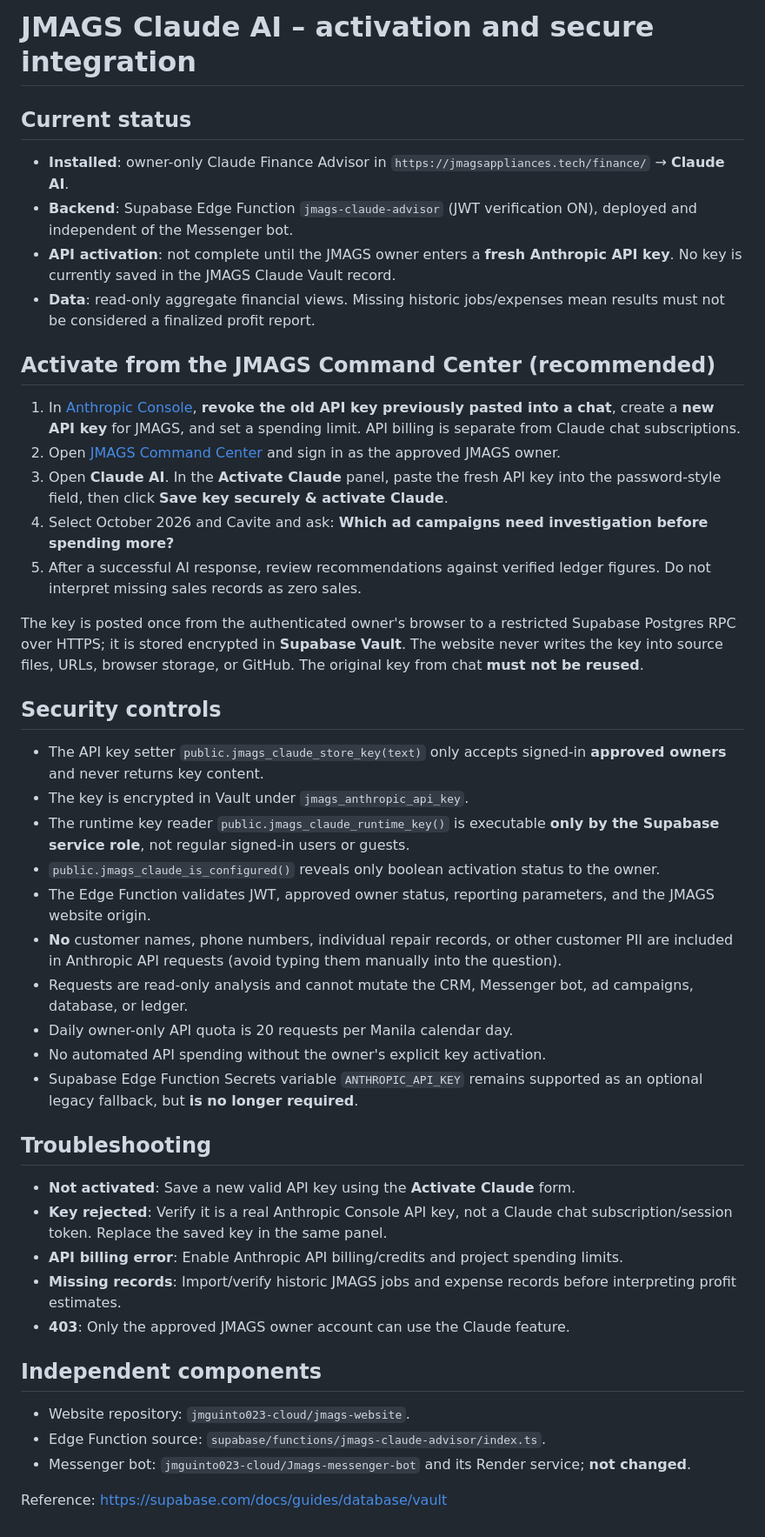
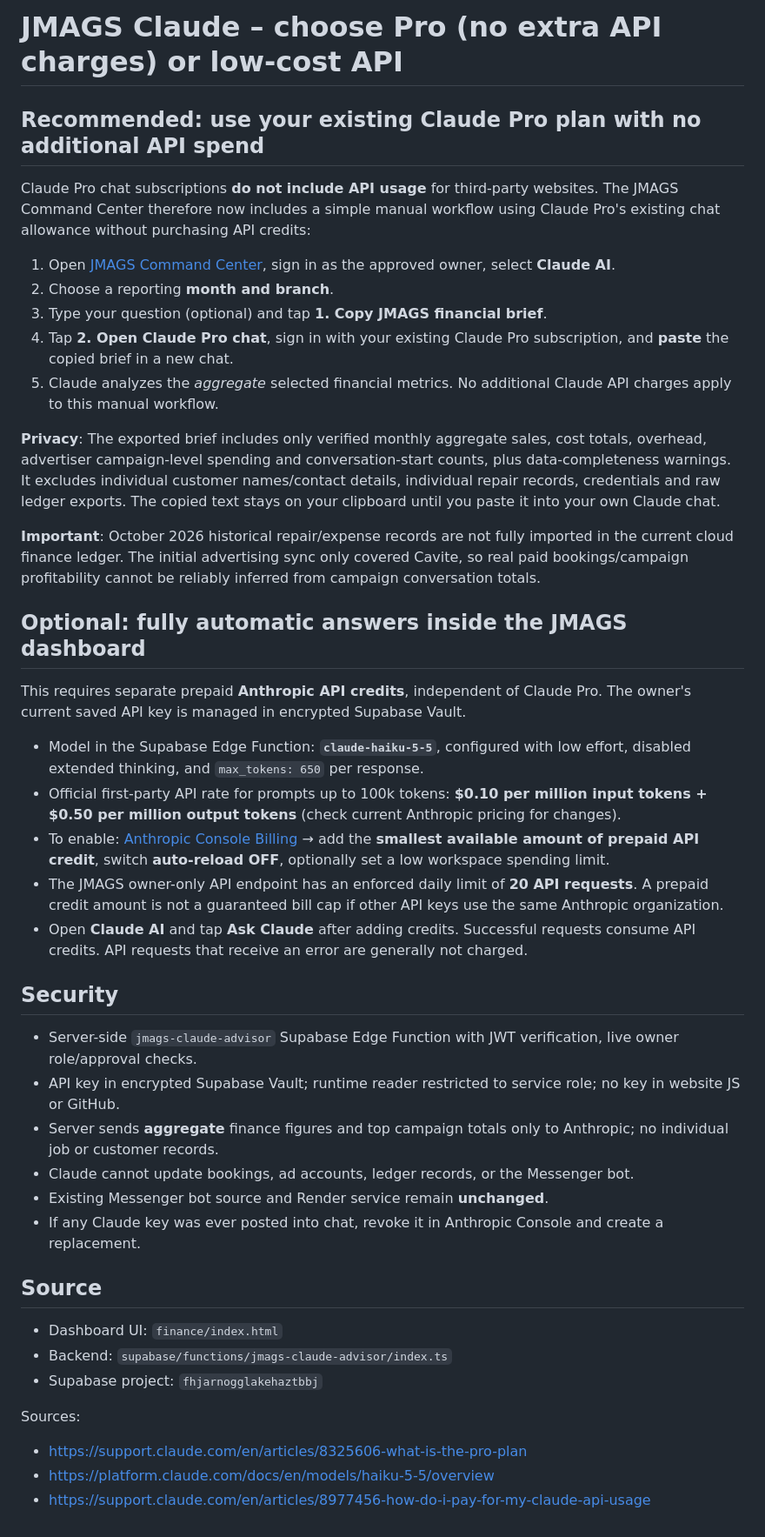
Before and after one commit to jmguinto023-cloud/jmags-website, a Markdown page: finance/CLAUDE_SETUP.md, the part around the change. Shown at 87% size. Rendered like a GitHub page.

Commit message:
Document no-API-charge Claude Pro handoff and optional Haiku 5.5 prepaid API usage

```diff
--- a/finance/CLAUDE_SETUP.md
+++ b/finance/CLAUDE_SETUP.md
@@ -1,47 +1,45 @@
-# JMAGS Claude AI – activation and secure integration
+# JMAGS Claude – choose Pro (no extra API charges) or low-cost API
 
-## Current status
+## Recommended: use your existing Claude Pro plan with no additional API spend
 
-- **Installed**: owner-only Claude Finance Advisor in `https://jmagsappliances.tech/finance/` → **Claude AI**.
-- **Backend**: Supabase Edge Function `jmags-claude-advisor` (JWT verification ON), deployed and independent of the Messenger bot.
-- **API activation**: not complete until the JMAGS owner enters a **fresh Anthropic API key**. No key is currently saved in the JMAGS Claude Vault record.
-- **Data**: read-only aggregate financial views. Missing historic jobs/expenses mean results must not be considered a finalized profit report.
+Claude Pro chat subscriptions **do not include API usage** for third-party websites. The JMAGS Command Center therefore now includes a simple manual workflow using Claude Pro's existing chat allowance without purchasing API credits:
 
-## Activate from the JMAGS Command Center (recommended)
+1. Open [JMAGS Command Center](https://jmagsappliances.tech/finance/), sign in as the approved owner, select **Claude AI**.
+2. Choose a reporting **month and branch**.
+3. Type your question (optional) and tap **1. Copy JMAGS financial brief**.
+4. Tap **2. Open Claude Pro chat**, sign in with your existing Claude Pro subscription, and **paste** the copied brief in a new chat.
+5. Claude analyzes the *aggregate* selected financial metrics. No additional Claude API charges apply to this manual workflow.
 
-1. In [Anthropic Console](https://console.anthropic.com/settings/keys), **revoke the old API key previously pasted into a chat**, create a **new API key** for JMAGS, and set a spending limit. API billing is separate from Claude chat subscriptions.
-2. Open [JMAGS Command Center](https://jmagsappliances.tech/finance/) and sign in as the approved JMAGS owner.
-3. Open **Claude AI**. In the **Activate Claude** panel, paste the fresh API key into the password-style field, then click **Save key securely & activate Claude**.
-4. Select October 2026 and Cavite and ask: **Which ad campaigns need investigation before spending more?**
-5. After a successful AI response, review recommendations against verified ledger figures. Do not interpret missing sales records as zero sales.
+**Privacy**: The exported brief includes only verified monthly aggregate sales, cost totals, overhead, advertiser campaign-level spending and conversation-start counts, plus data-completeness warnings. It excludes individual customer names/contact details, individual repair records, credentials and raw ledger exports. The copied text stays on your clipboard until you paste it into your own Claude chat.
 
-The key is posted once from the authenticated owner's browser to a restricted Supabase Postgres RPC over HTTPS; it is stored encrypted in **Supabase Vault**. The website never writes the key into source files, URLs, browser storage, or GitHub. The original key from chat **must not be reused**.
+**Important**: October 2026 historical repair/expense records are not fully imported in the current cloud finance ledger. The initial advertising sync only covered Cavite, so real paid bookings/campaign profitability cannot be reliably inferred from campaign conversation totals.
 
-## Security controls
+## Optional: fully automatic answers inside the JMAGS dashboard
 
-- The API key setter `public.jmags_claude_store_key(text)` only accepts signed-in **approved owners** and never returns key content.
-- The key is encrypted in Vault under `jmags_anthropic_api_key`.
-- The runtime key reader `public.jmags_claude_runtime_key()` is executable **only by the Supabase service role**, not regular signed-in users or guests.
-- `public.jmags_claude_is_configured()` reveals only boolean activation status to the owner.
-- The Edge Function validates JWT, approved owner status, reporting parameters, and the JMAGS website origin.
-- **No** customer names, phone numbers, individual repair records, or other customer PII are included in Anthropic API requests (avoid typing them manually into the question).
-- Requests are read-only analysis and cannot mutate the CRM, Messenger bot, ad campaigns, database, or ledger.
-- Daily owner-only API quota is 20 requests per Manila calendar day.
-- No automated API spending without the owner's explicit key activation.
-- Supabase Edge Function Secrets variable `ANTHROPIC_API_KEY` remains supported as an optional legacy fallback, but **is no longer required**.
+This requires separate prepaid **Anthropic API credits**, independent of Claude Pro. The owner's current saved API key is managed in encrypted Supabase Vault.
 
-## Troubleshooting
+- Model in the Supabase Edge Function: **`claude-haiku-5-5`**, configured with low effort, disabled extended thinking, and `max_tokens: 650` per response.
+- Official first-party API rate for prompts up to 100k tokens: **$0.10 per million input tokens + $0.50 per million output tokens** (check current Anthropic pricing for changes).
+- To enable: [Anthropic Console Billing](https://platform.claude.com/settings/billing) → add the **smallest available amount of prepaid API credit**, switch **auto-reload OFF**, optionally set a low workspace spending limit.
+- The JMAGS owner-only API endpoint has an enforced daily limit of **20 API requests**. A prepaid credit amount is not a guaranteed bill cap if other API keys use the same Anthropic organization.
+- Open **Claude AI** and tap **Ask Claude** after adding credits. Successful requests consume API credits. API requests that receive an error are generally not charged.
 
-- **Not activated**: Save a new valid API key using the **Activate Claude** form.
-- **Key rejected**: Verify it is a real Anthropic Console API key, not a Claude chat subscription/session token. Replace the saved key in the same panel.
-- **API billing error**: Enable Anthropic API billing/credits and project spending limits.
-- **Missing records**: Import/verify historic JMAGS jobs and expense records before interpreting profit estimates.
-- **403**: Only the approved JMAGS owner account can use the Claude feature.
+## Security
 
-## Independent components
+- Server-side `jmags-claude-advisor` Supabase Edge Function with JWT verification, live owner role/approval checks.
+- API key in encrypted Supabase Vault; runtime reader restricted to service role; no key in website JS or GitHub.
+- Server sends **aggregate** finance figures and top campaign totals only to Anthropic; no individual job or customer records.
+- Claude cannot update bookings, ad accounts, ledger records, or the Messenger bot.
+- Existing Messenger bot source and Render service remain **unchanged**.
+- If any Claude key was ever posted into chat, revoke it in Anthropic Console and create a replacement.
 
-- Website repository: `jmguinto023-cloud/jmags-website`.
-- Edge Function source: `supabase/functions/jmags-claude-advisor/index.ts`.
-- Messenger bot: `jmguinto023-cloud/Jmags-messenger-bot` and its Render service; **not changed**.
+## Source
 
-Reference: https://supabase.com/docs/guides/database/vault
+- Dashboard UI: `finance/index.html`
+- Backend: `supabase/functions/jmags-claude-advisor/index.ts`
+- Supabase project: `fhjarnogglakehaztbbj`
+
+Sources:
+- https://support.claude.com/en/articles/8325606-what-is-the-pro-plan
+- https://platform.claude.com/docs/en/models/haiku-5-5/overview
+- https://support.claude.com/en/articles/8977456-how-do-i-pay-for-my-claude-api-usage
```
